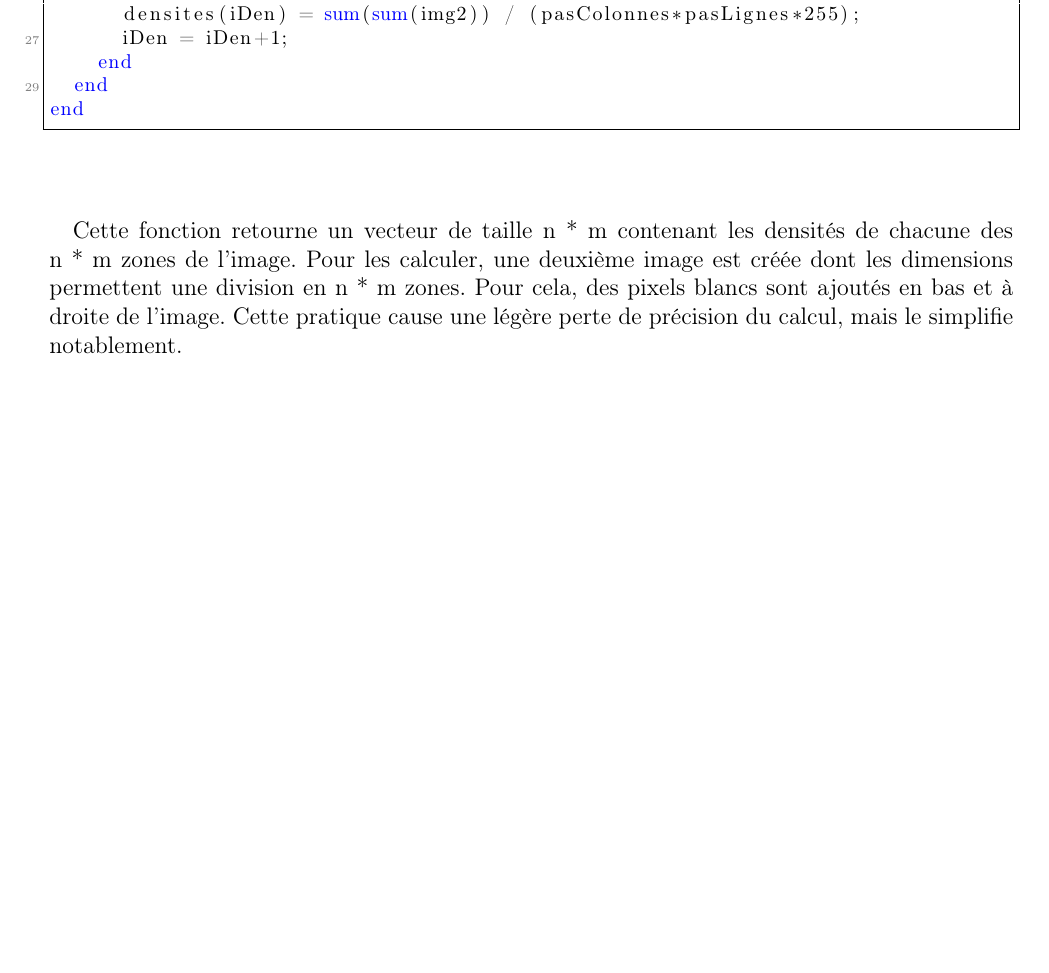
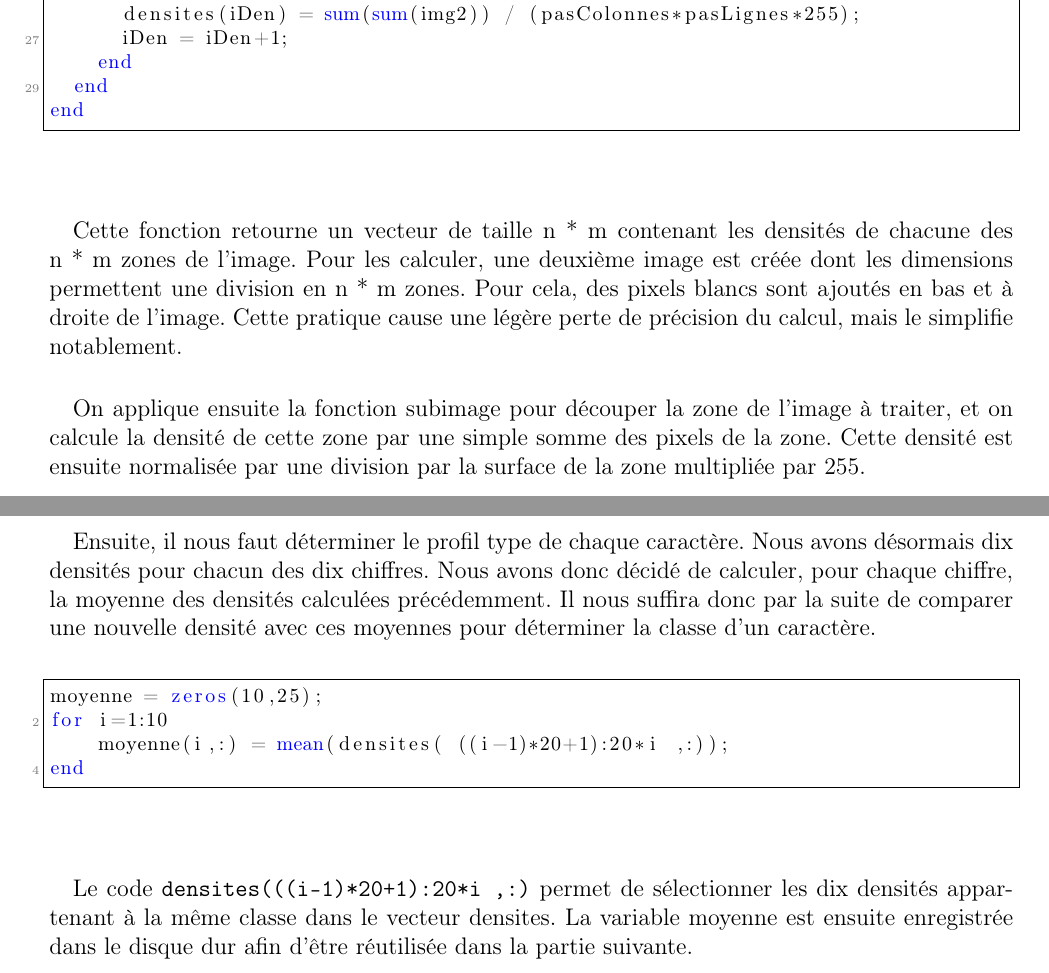
Before and after one commit to QuentinDiaferia/doc_rdf_asi, a LaTeX document (Rapport/main.tex, which reads Rapport/apprentissage.tex): part of page 4 of 8 before the commit and two parts of pages 4 and 5 of 9 after it, the two joined at a grey line, cut so that both start at the same text, the shorter picture padded with empty space. Compiled offline with pdfLaTeX.

Commit message:
Partie apprentissage terminée

```diff
--- a/Rapport/apprentissage.tex
+++ b/Rapport/apprentissage.tex
@@ -48,3 +46,23 @@ end
 Cette fonction retourne un vecteur de taille n * m contenant les densités de chacune des n * m zones de l'image. Pour les calculer, une deuxième image
 est créée dont les dimensions permettent une division en n * m zones. Pour cela, des pixels blancs sont ajoutés en bas et à droite de l'image. Cette pratique
 cause une légère perte de précision du calcul, mais le simplifie notablement.
+
+\paragraph{}
+On applique ensuite la fonction subimage pour découper la zone de l'image à traiter, et on calcule la densité de cette zone par une simple somme des pixels
+de la zone. Cette densité est ensuite normalisée par une division par la surface de la zone multipliée par 255.
+
+\paragraph{}
+Ensuite, il nous faut déterminer le profil type de chaque caractère. Nous avons désormais dix densités pour chacun des dix chiffres. Nous avons donc
+décidé de calculer, pour chaque chiffre, la moyenne des densités calculées précédemment. Il nous suffira donc par la suite de comparer une nouvelle densité
+avec ces moyennes pour déterminer la classe d'un caractère.
+\\
+\begin{lstlisting}
+moyenne = zeros(10,25);
+for i=1:10
+    moyenne(i,:) = mean(densites( ((i-1)*20+1):20*i ,:));
+end
+\end{lstlisting}
+
+\paragraph{}
+Le code \verb?densites(((i-1)*20+1):20*i ,:)? permet de sélectionner les dix densités appartenant à la même classe dans le vecteur densites.
+La variable moyenne est ensuite enregistrée dans le disque dur afin d'être réutilisée dans la partie suivante.
```
Also changed, not shown: Rapport/apprentissage.tex (6 more changed lines).
